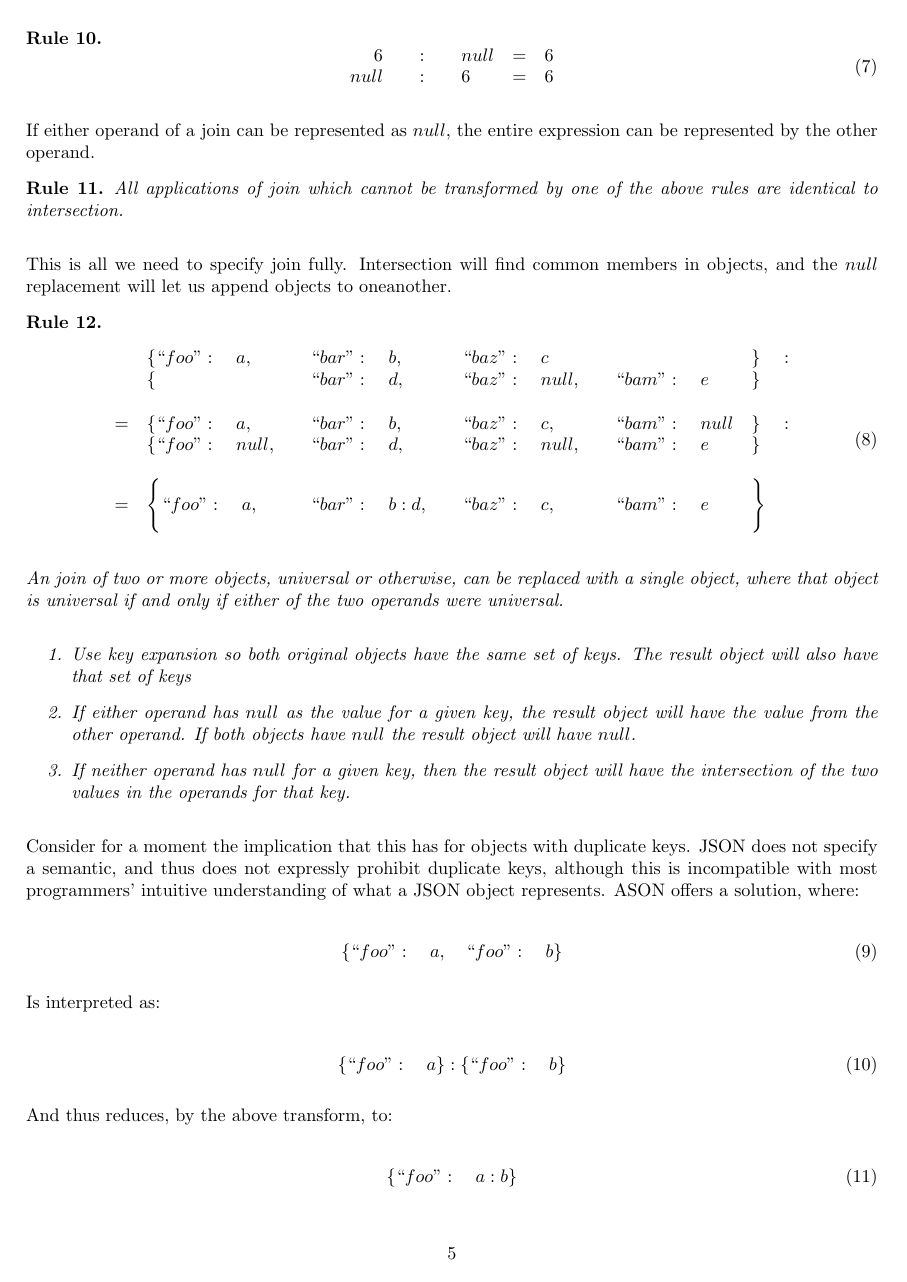
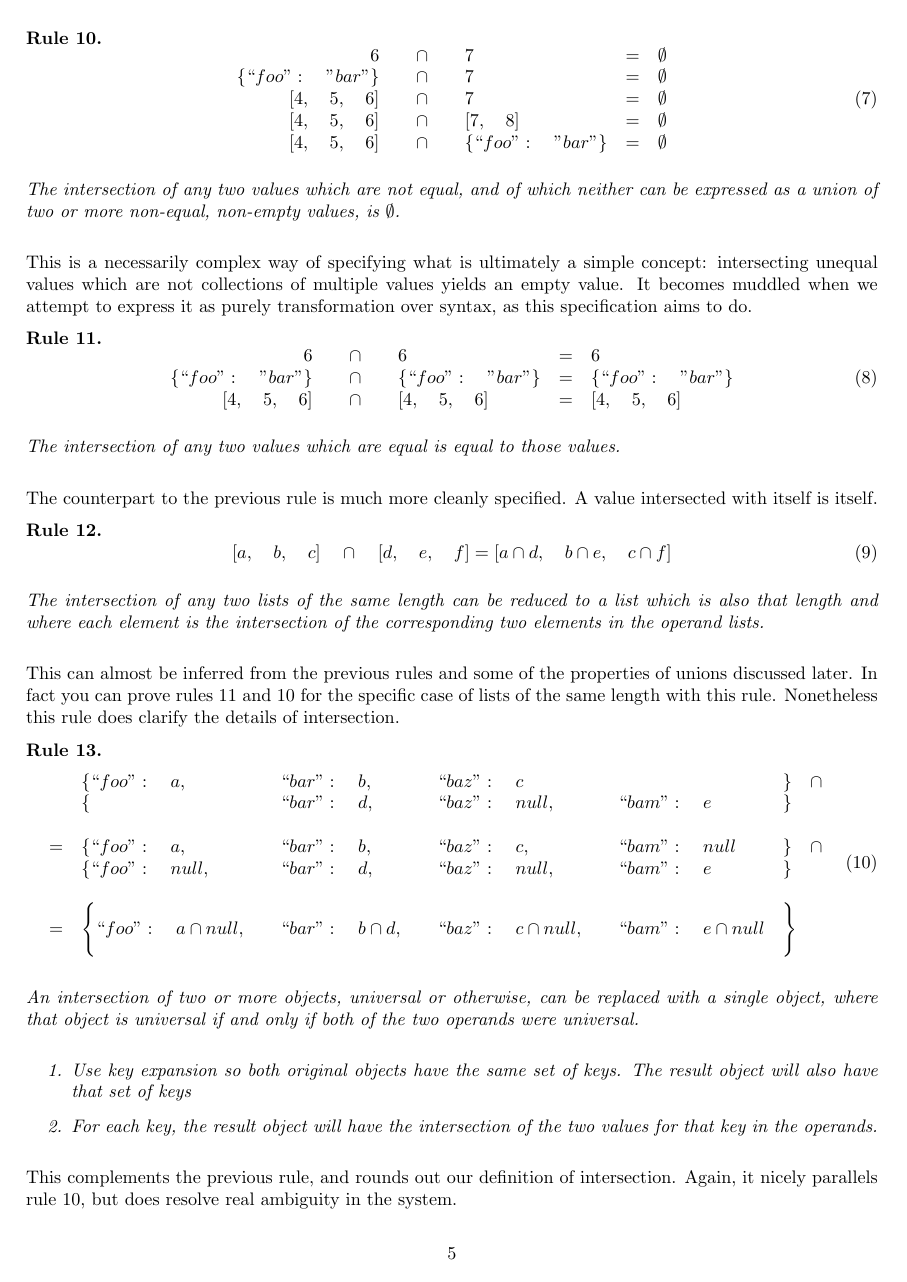
Before and after one commit to sadmac7000/libason, a LaTeX document (doc/ason_spec.tex): page 5 of 12. Compiled offline with pdfLaTeX.

Commit message:
Update spec
Signed-off-by: Casey Dahlin <cdahlin@redhat.com>

```diff
--- a/doc/ason_spec.tex
+++ b/doc/ason_spec.tex
@@ -255,73 +236,3 @@ crossing two unioned collections of values.
-\begin{prule}
-\begin{equation}
-\begin{array}{rclcl}
-6 \quad&:&\quad null & = & 6 \\
-null \quad&:&\quad 6 & = & 6 \\
-\end{array}
-\end{equation}
-\end{prule}
-
-If either operand of a join can be represented as \(null\), the entire
-expression can be represented by the other operand.
-
-\begin{prule}
-All applications of join which cannot be transformed by one of the above rules
-are identical to intersection.
-\end{prule}
-
-This is all we need to specify join fully. Intersection will find common
-members in objects, and the \(null\) replacement will let us append objects to
-oneanother.
-
-\begin{prule}
-\begin{equation}
-\begin{array}{rlllll}
-& \{\kvpair{foo}{a}&\kvpair{bar}{b}&\kvpaire{baz}{c}&&\}\quad:\\
-& \{&\kvpair{bar}{d}&\kvpair{baz}{null}&\kvpaire{bam}{e}&\} \\
-\\
-=&\{\kvpair{foo}{a}&\kvpair{bar}{b}&\kvpair{baz}{c}&\kvpaire{bam}{null}&\}\quad:\\
- &\{\kvpair{foo}{null}&\kvpair{bar}{d}&\kvpair{baz}{null}&\kvpaire{bam}{e}&\} \\
-\\
-=&\Bigg\{\kvpair{foo}{a}&\kvpair{bar}{b :
-d}&\kvpair{baz}{c}&\kvpaire{bam}{e}&\Bigg\}\\
-\end{array}
-\end{equation}
-
-An join of two or more objects, universal or otherwise, can be replaced with
-a single object, where that object is universal if and only if either of the
-two operands were universal.
-\begin{enumerate}
-\item Use key expansion so both original objects have the same set of keys. The
-result object will also have that set of keys
-\item If either operand has \(null\) as the value for a given key, the result
-object will have the value from the other operand. If both objects have
-\(null\) the result object will have \(null\).
-\item If neither operand has \(null\) for a given key, then the result object
-will have the intersection of the two values in the operands for that key.
-\end{enumerate}
-\end{prule}
-
-Consider for a moment the implication that this has for objects with duplicate
-keys. JSON does not specify a semantic, and thus does not expressly prohibit
-duplicate keys, although this is incompatible with most programmers' intuitive
-understanding of what a JSON object represents. ASON offers a solution, where:
-
-\begin{equation}
-\{\kvpair{foo}{a}\kvpaire{foo}{b}\}
-\end{equation}
-
-Is interpreted as:
-
-\begin{equation}
-\{\kvpaire{foo}{a}\}:\{\kvpaire{foo}{b}\}
-\end{equation}
-
-And thus reduces, by the above transform, to:
-
-\begin{equation}
-\{\kvpaire{foo}{a : b}\}
-\end{equation}
-
 \subsection{Intersection Reduction}
 
 \begin{prule}
```
Also changed, not shown: doc/ason_spec.tex (112 more changed lines).
